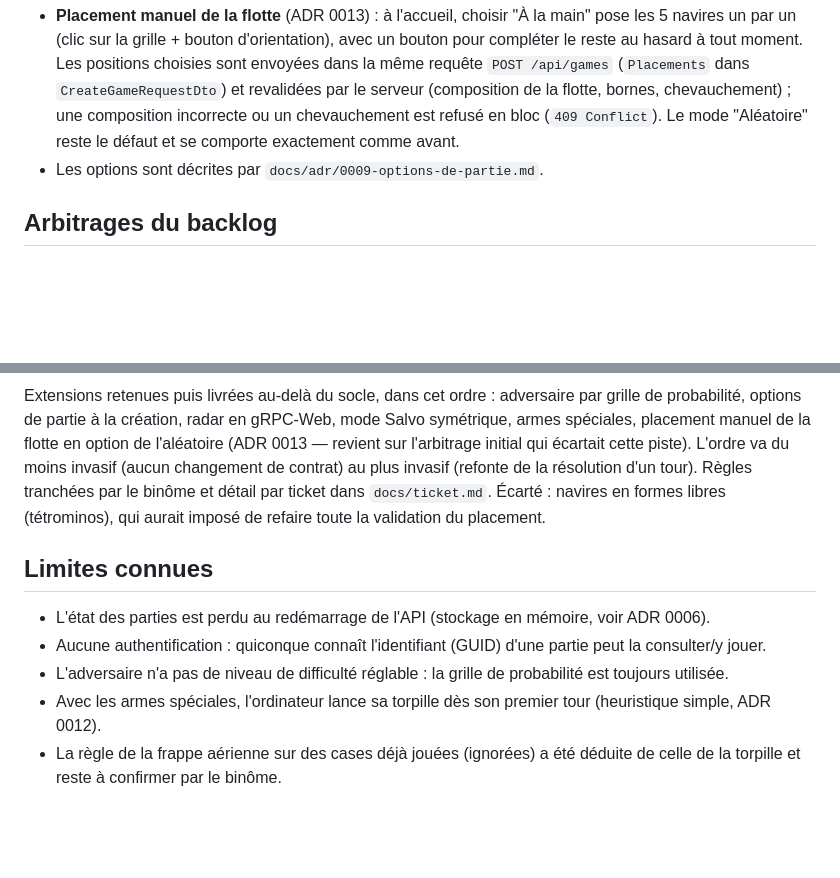
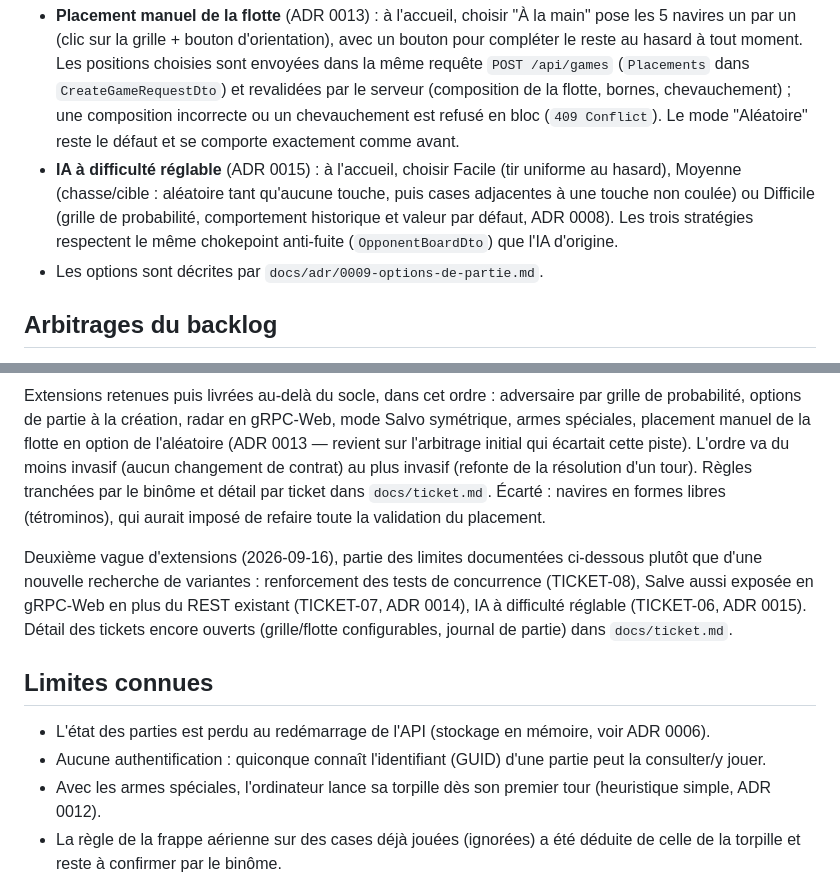
Before and after one commit to Cessouille/csharp-battleship, a Markdown page: README.md, 2 parts joined by grey strips. Rendered like a GitHub page; blank space fills up the shorter version.

```diff
--- a/README.md
+++ b/README.md
@@ -90,6 +90,10 @@ Toutes les options se cochent sur l'accueil et se combinent ; la partie classiqu
   `CreateGameRequestDto`) et revalidées par le serveur (composition de la flotte, bornes, chevauchement) ; une
   composition incorrecte ou un chevauchement est refusé en bloc (`409 Conflict`). Le mode "Aléatoire" reste le
   défaut et se comporte exactement comme avant.
+- **IA à difficulté réglable** (ADR 0015) : à l'accueil, choisir Facile (tir uniforme au hasard), Moyenne
+  (chasse/cible : aléatoire tant qu'aucune touche, puis cases adjacentes à une touche non coulée) ou Difficile
+  (grille de probabilité, comportement historique et valeur par défaut, ADR 0008). Les trois stratégies
+  respectent le même chokepoint anti-fuite (`OpponentBoardDto`) que l'IA d'origine.
 - Les options sont décrites par `docs/adr/0009-options-de-partie.md`.
 
 ## Arbitrages du backlog
@@ -110,11 +114,15 @@ L'ordre va du moins invasif (aucun changement de contrat) au plus invasif (refon
 Règles tranchées par le binôme et détail par ticket dans `docs/ticket.md`. Écarté : navires en formes libres
 (tétrominos), qui aurait imposé de refaire toute la validation du placement.
 
+Deuxième vague d'extensions (2026-09-16), partie des limites documentées ci-dessous plutôt que d'une nouvelle
+recherche de variantes : renforcement des tests de concurrence (TICKET-08), Salve aussi exposée en gRPC-Web en
+plus du REST existant (TICKET-07, ADR 0014), IA à difficulté réglable (TICKET-06, ADR 0015). Détail des tickets
+encore ouverts (grille/flotte configurables, journal de partie) dans `docs/ticket.md`.
+
 ## Limites connues
 
 - L'état des parties est perdu au redémarrage de l'API (stockage en mémoire, voir ADR 0006).
 - Aucune authentification : quiconque connaît l'identifiant (GUID) d'une partie peut la consulter/y jouer.
-- L'adversaire n'a pas de niveau de difficulté réglable : la grille de probabilité est toujours utilisée.
 - Avec les armes spéciales, l'ordinateur lance sa torpille dès son premier tour (heuristique simple, ADR 0012).
 - La règle de la frappe aérienne sur des cases déjà jouées (ignorées) a été déduite de celle de la torpille et
   reste à confirmer par le binôme.
```
Also changed, not shown: docs/adr/0015-ia-difficulte-reglable.md (added, +67 -0 lines), docs/ticket.md (+19 -27 lines).
